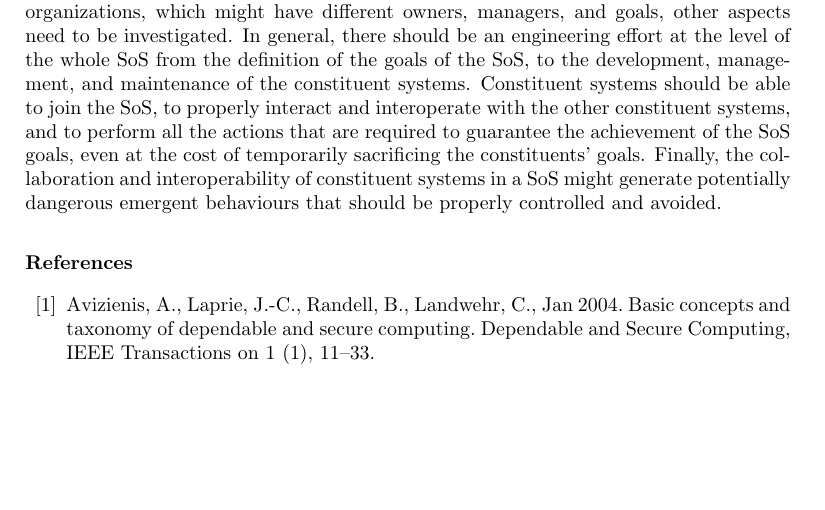
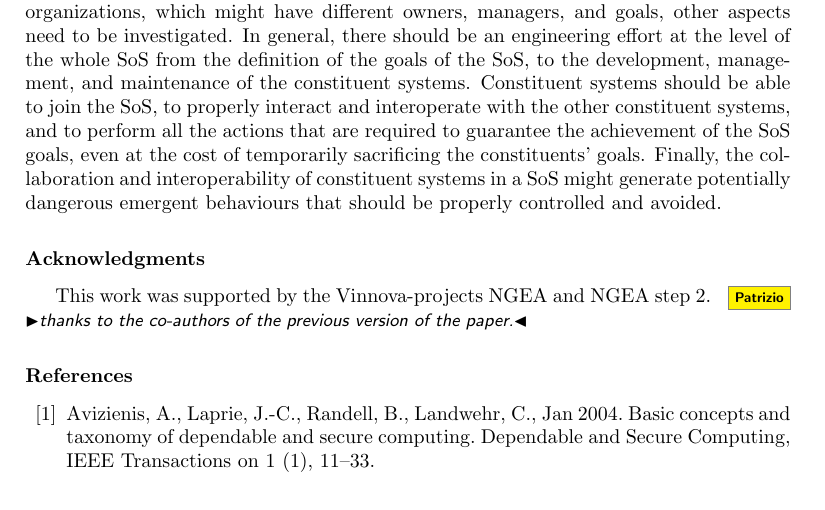
Before and after one commit to PatrizioPelliccione/VSI-SoS-SI-2018, a LaTeX paper (main.tex): part of page 24 of 28, cut so that both start at the same text, the shorter picture padded with empty space. Compiled offline with pdfLaTeX.

Commit message:
Updates from ShareLaTeX

```diff
--- a/main.tex
+++ b/main.tex
@@ -57,6 +57,9 @@ Bergen, Norway\\
 \input{demonstrator}
 \input{conclusions}
 
+\section*{Acknowledgments}
+This work was supported by the Vinnova-projects NGEA and NGEA step 2. \patrizio{thanks to the co-authors of the previous version of the paper.}
+
 \bibliographystyle{elsarticle-harv}
 \bibliography{sample}
 
```
